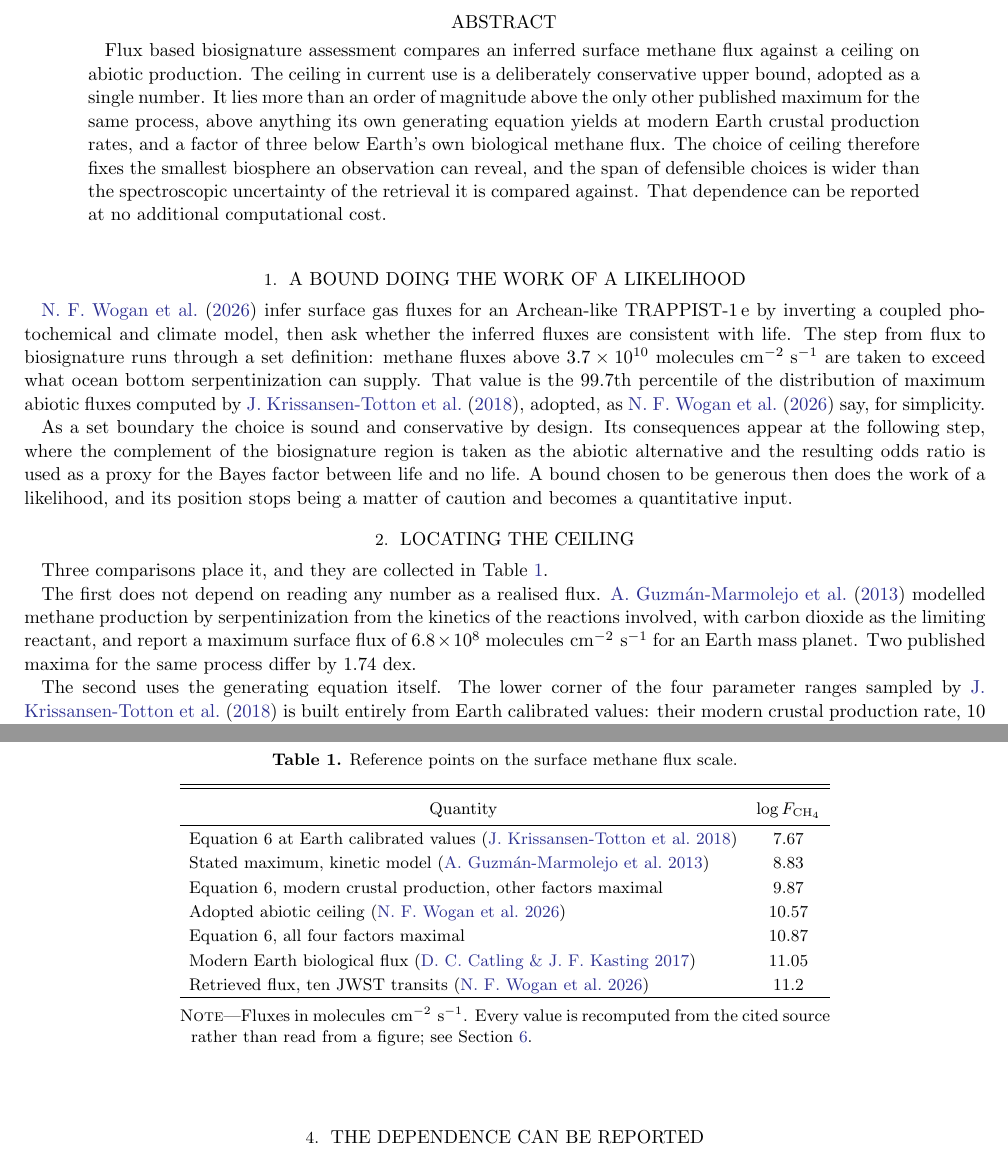
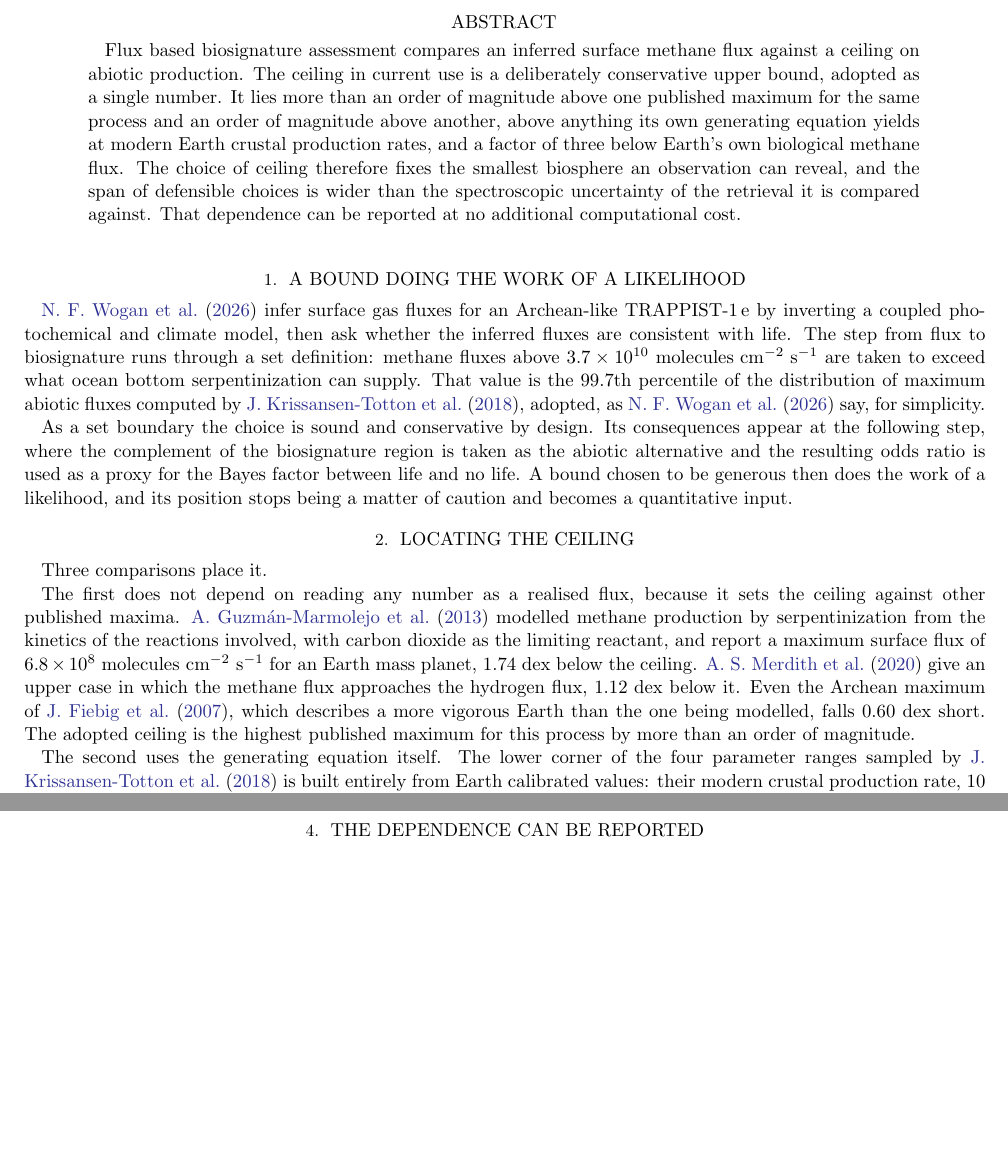
Before and after one commit to ssiddhantsharma/abiotic-ch4, a LaTeX paper (note/rnaas.tex): two parts of pages 1 and 3 of 4, joined at a grey line, cut so that both start at the same text, the shorter picture padded with empty space. The pictures show the PDF file note/rnaas.pdf that the author committed with the source.

Commit message:
Correct three overstatements and bring the note within RNAAS limits
The ceiling is not 1.74 dex above 'the only other published maximum': the table
holds two other modern-Earth maxima, and quoting the one with the larger gap was
cherry-picking. It now cites both, plus Fiebig's Archean maximum, and claims only
that the ceiling is the highest published maximum by more than an order of
magnitude.

0.70 dex is not 'comparable to' a 1.5 dex credible interval; it is about half of
it, and the text now says so.

Six seafloor estimates cluster between 7.3 and 8.1, but there are nine; the other
three are named.

Removed the summary table: RNAAS permits 'no more than a single figure or table
(but not both)'.

```diff
--- a/note/rnaas.tex
+++ b/note/rnaas.tex
@@ -22,7 +22,8 @@
 Flux based biosignature assessment compares an inferred surface methane flux against
 a ceiling on abiotic production. The ceiling in current use is a deliberately
 conservative upper bound, adopted as a single number. It lies more than an order of
-magnitude above the only other published maximum for the same process, above
+magnitude above one published maximum for the same process and an order of
+magnitude above another, above
 anything its own generating equation yields at modern Earth crustal production
 rates, and a factor of three below Earth's own biological methane flux. The choice
 of ceiling therefore fixes the smallest biosphere an observation can reveal, and the
@@ -50,13 +51,18 @@ becomes a quantitative input.
 
 \section{Locating the ceiling} \label{sec:locating}
 
-Three comparisons place it, and they are collected in Table~\ref{tab:ladder}.
+Three comparisons place it.
 
-The first does not depend on reading any number as a realised flux.
-\citet{guzman2013} modelled methane production by serpentinization from the kinetics
-of the reactions involved, with carbon dioxide as the limiting reactant, and report
-a maximum surface flux of $6.8\times10^{8}\ \flux$ for an Earth mass planet. Two
-published maxima for the same process differ by 1.74 dex.
+The first does not depend on reading any number as a realised flux, because it sets
+the ceiling against other published maxima. \citet{guzman2013} modelled methane
+production by serpentinization from the kinetics of the reactions involved, with
+carbon dioxide as the limiting reactant, and report a maximum surface flux of
+$6.8\times10^{8}\ \flux$ for an Earth mass planet, 1.74 dex below the ceiling.
+\citet{merdith2020} give an upper case in which the methane flux approaches the
+hydrogen flux, 1.12 dex below it. Even the Archean maximum of \citet{fiebig2007},
+which describes a more vigorous Earth than the one being modelled, falls 0.60 dex
+short. The adopted ceiling is the highest published maximum for this process by
+more than an order of magnitude.
 
 The second uses the generating equation itself. The lower corner of the four
 parameter ranges sampled by \citet{kt2018} is built entirely from Earth calibrated
@@ -102,21 +109,6 @@ narrowest interval attainable if all gas abundances were known exactly.
 \label{fig:ladder}}
 \end{figure}
 
-\begin{deluxetable}{lc}
-\tablecaption{Reference points on the surface methane flux scale.\label{tab:ladder}}
-\tablehead{\colhead{Quantity} & \colhead{$\log \Fch$}}
-\startdata
-Equation 6 at Earth calibrated values \citep{kt2018} & 7.67 \\
-Stated maximum, kinetic model \citep{guzman2013} & 8.83 \\
-Equation 6, modern crustal production, other factors maximal & 9.87 \\
-Adopted abiotic ceiling \citep{wogan2026} & 10.57 \\
-Equation 6, all four factors maximal & 10.87 \\
-Modern Earth biological flux \citep{catling2017} & 11.05 \\
-Retrieved flux, ten JWST transits \citep{wogan2026} & 11.2 \\
-\enddata
-\tablecomments{Fluxes in $\flux$. Every value is recomputed from the cited source
-rather than read from a figure; see Section~\ref{sec:data}.}
-\end{deluxetable}
 
 \section{What the ceiling costs} \label{sec:cost}
 
@@ -132,4 +124,3 @@ The span is also large next to the measurement it is compared against. The retri
 returns a 68\% credible interval 1.5 dex wide for $\log \Fch$. Table A1 of
 \citet{wogan2026} gives that width under every combination of gas abundances fixed
 to their true values, and the narrowest entry is 0.1 dex, the limit of what perfect
-abundance knowledge would buy on this target. All three framings above, 0.70, 1.74
```
Also changed, not shown: README.md, note/rnaas.pdf, note/rnaas.tex (9 more changed lines).
